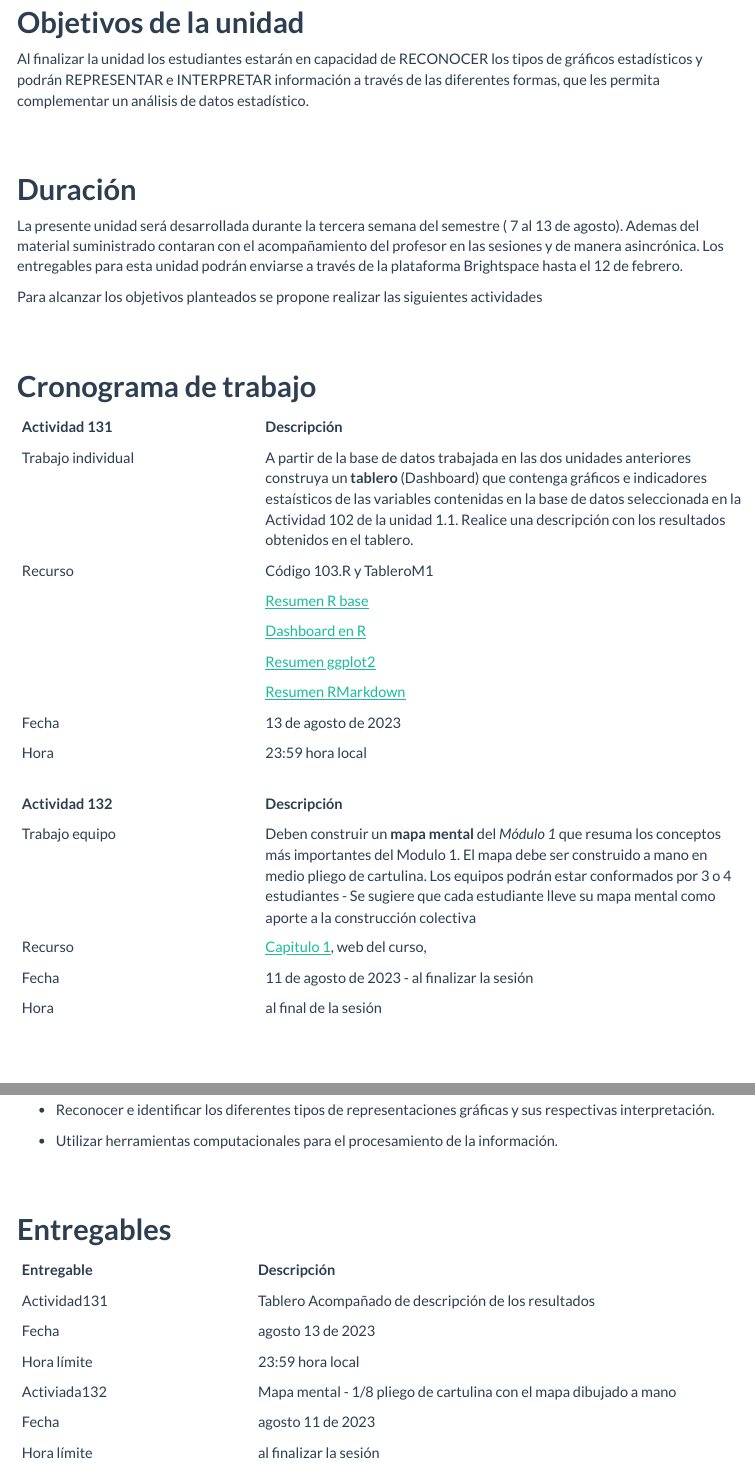
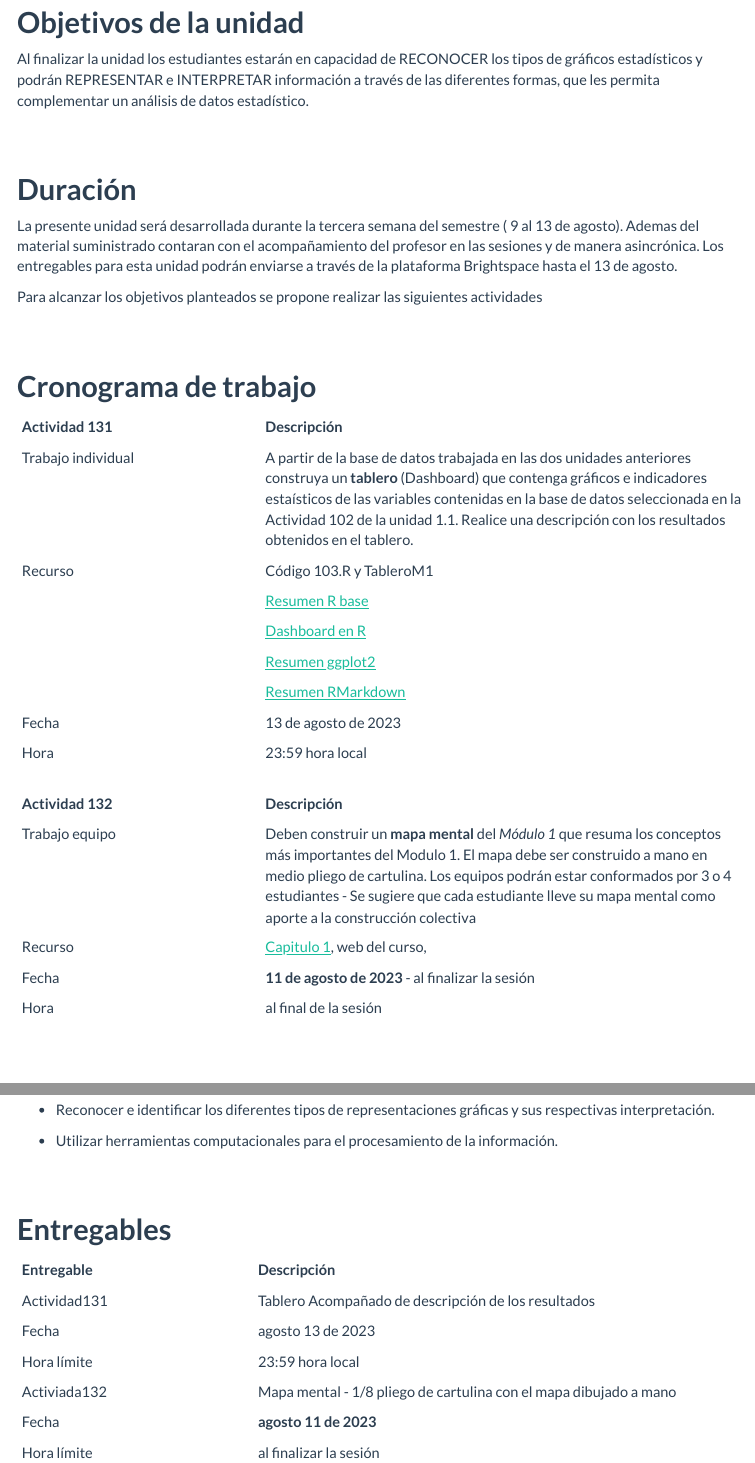
Before and after one commit to dgonxalex80/probabilidad20232, an R Markdown document (Guia103.Rmd): the page in a window 1100 px wide, from 770 px down, and a second part further down, joined at a grey line. Rendered offline with R 4.5, knitr and Pandoc, with nearby package versions; the code chunks are not run, so their results and figures are left out; a font, style sheet, LaTeX package, included part or bibliography that could not be used is replaced or left out; menus at the side of the page are left out.

Commit message:
ajustes fechsa guia103

```diff
--- a/Guia103.Rmd
+++ b/Guia103.Rmd
@@ -53,7 +53,7 @@ Al finalizar la unidad los estudiantes estarán  en  capacidad de  RECONOCER los
 
 ## **Duración**
 
-La presente  unidad será desarrollada durante la  tercera semana del semestre ( 7 al 13 de agosto). Ademas del material suministrado  contaran con el acompañamiento del profesor en las sesiones y de manera asincrónica. Los entregables para esta unidad podrán enviarse a través de la plataforma Brightspace hasta el  12 de febrero.
+La presente  unidad será desarrollada durante la  tercera semana del semestre ( 9 al 13 de agosto). Ademas del material suministrado  contaran con el acompañamiento del profesor en las sesiones y de manera asincrónica. Los entregables para esta unidad podrán enviarse a través de la plataforma Brightspace hasta el  13 de agosto.
 
 Para alcanzar los objetivos planteados se propone realizar las siguientes actividades
 
@@ -77,7 +77,7 @@ Para alcanzar los objetivos planteados se propone realizar las siguientes activi
 |:--------------|:-----------------------------  |
 |Trabajo equipo|  Deben construir un **mapa mental** del *Módulo 1*  que resuma los conceptos más importantes del Modulo 1. El mapa debe ser construido a mano en medio pliego de cartulina. Los equipos podrán estar conformados por 3 o 4 estudiantes - Se sugiere que cada estudiante lleve su mapa mental como aporte a la construcción colectiva |
 |	Recurso    |[Capitulo 1](https://github.com/dgonzalez80/presentacionespye.io/blob/main/pdf/Capitulo1.pdf), web del curso, || Presentaciones y videos clases |
-|Fecha  | 11 de agosto  de 2023 - al finalizar la sesión|
+|Fecha  | **11 de agosto  de 2023** - al finalizar la sesión|
 |Hora   | al final de la sesión |
 
 <br/><br/>
@@ -100,7 +100,7 @@ Para alcanzar los objetivos planteados se propone realizar las siguientes activi
 | Fecha         | agosto 13 de 2023             |
 |Hora límite    | 23:59  hora  local            |
 |Activiada132   | Mapa mental - 1/8 pliego de cartulina con el mapa dibujado a mano |
-|Fecha          | agosto 11 de 2023             |
+|Fecha          | **agosto 11 de 2023**             |
 |Hora límite    | al finalizar la sesión        |
 |               |                               |
 
```
Also changed, not shown: 5 other files.
